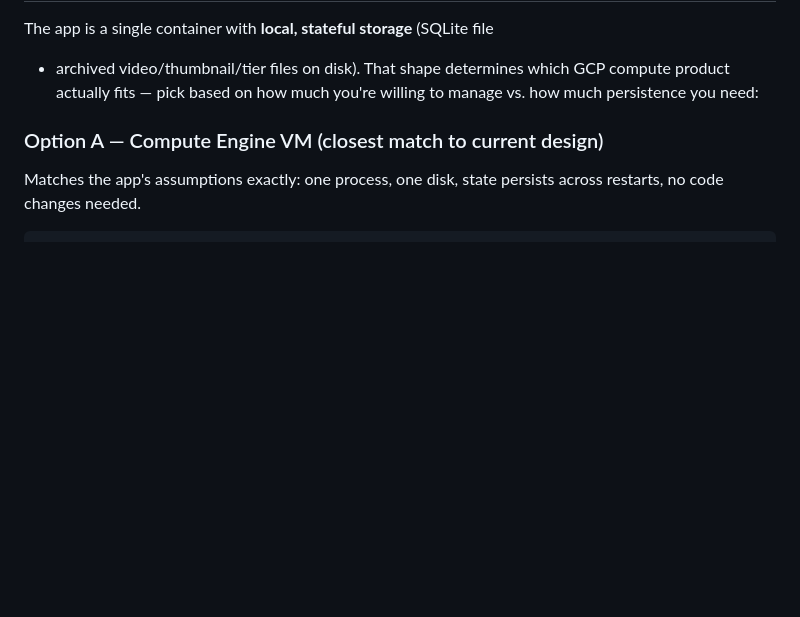
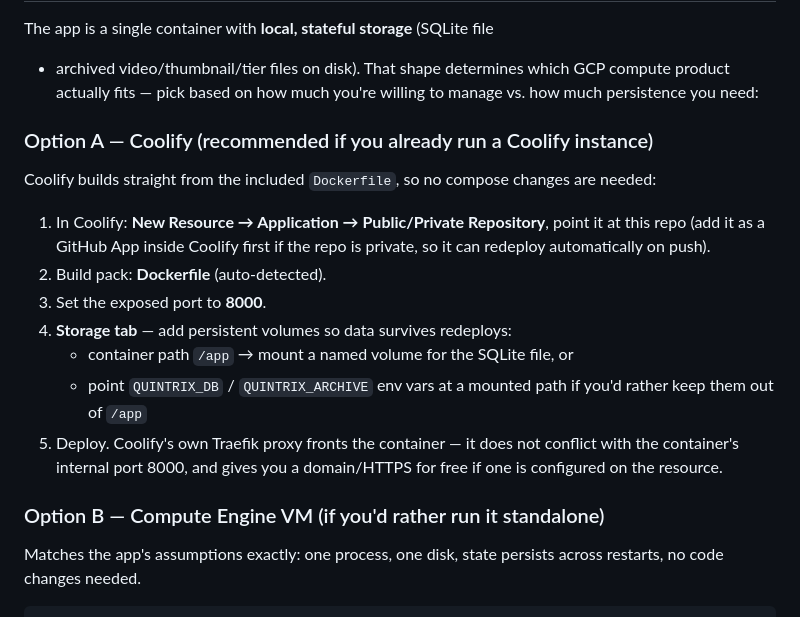
Before and after one commit to 2001sithum/quintrix-itso, a Markdown page: docs/DEPLOYMENT.md, the part around one of its changes. Drawn GitHub-style; blank space fills up the shorter version.

Commit message:
docs: add Coolify deployment path
Co-Authored-By: Claude Sonnet 5 <noreply@anthropic.com>

```diff
--- a/docs/DEPLOYMENT.md
+++ b/docs/DEPLOYMENT.md
@@ -36,7 +36,25 @@ The app is a single container with **local, stateful storage** (SQLite file
 GCP compute product actually fits — pick based on how much you're willing to
 manage vs. how much persistence you need:
 
-### Option A — Compute Engine VM (closest match to current design)
+### Option A — Coolify (recommended if you already run a Coolify instance)
+
+Coolify builds straight from the included `Dockerfile`, so no compose changes
+are needed:
+
+1. In Coolify: **New Resource → Application → Public/Private Repository**,
+   point it at this repo (add it as a GitHub App inside Coolify first if the
+   repo is private, so it can redeploy automatically on push).
+2. Build pack: **Dockerfile** (auto-detected).
+3. Set the exposed port to **8000**.
+4. **Storage tab** — add persistent volumes so data survives redeploys:
+   - container path `/app` → mount a named volume for the SQLite file, or
+   - point `QUINTRIX_DB` / `QUINTRIX_ARCHIVE` env vars at a mounted path if
+     you'd rather keep them out of `/app`
+5. Deploy. Coolify's own Traefik proxy fronts the container — it does not
+   conflict with the container's internal port 8000, and gives you a
+   domain/HTTPS for free if one is configured on the resource.
+
+### Option B — Compute Engine VM (if you'd rather run it standalone)
 
 Matches the app's assumptions exactly: one process, one disk, state persists
 across restarts, no code changes needed.
```
Also changed, not shown: other parts of docs/DEPLOYMENT.md (+1 -1 lines).
